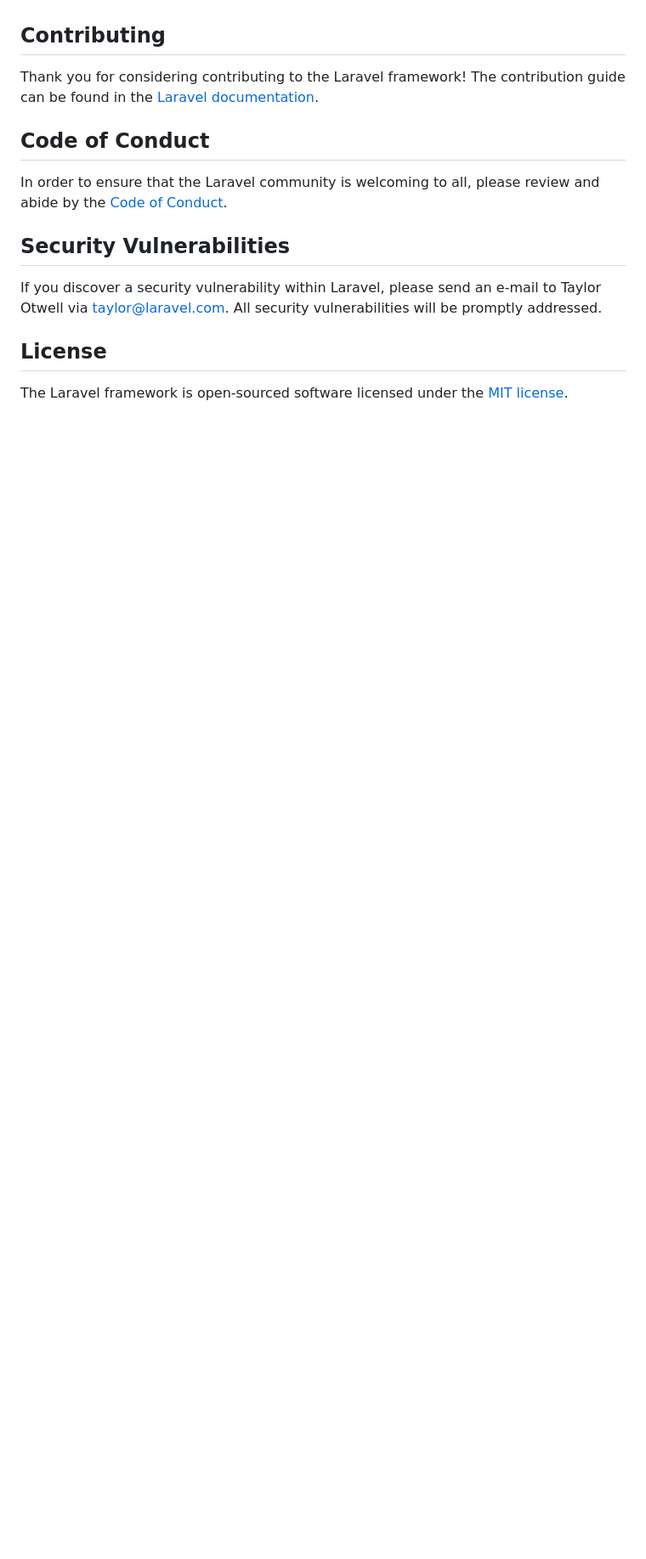
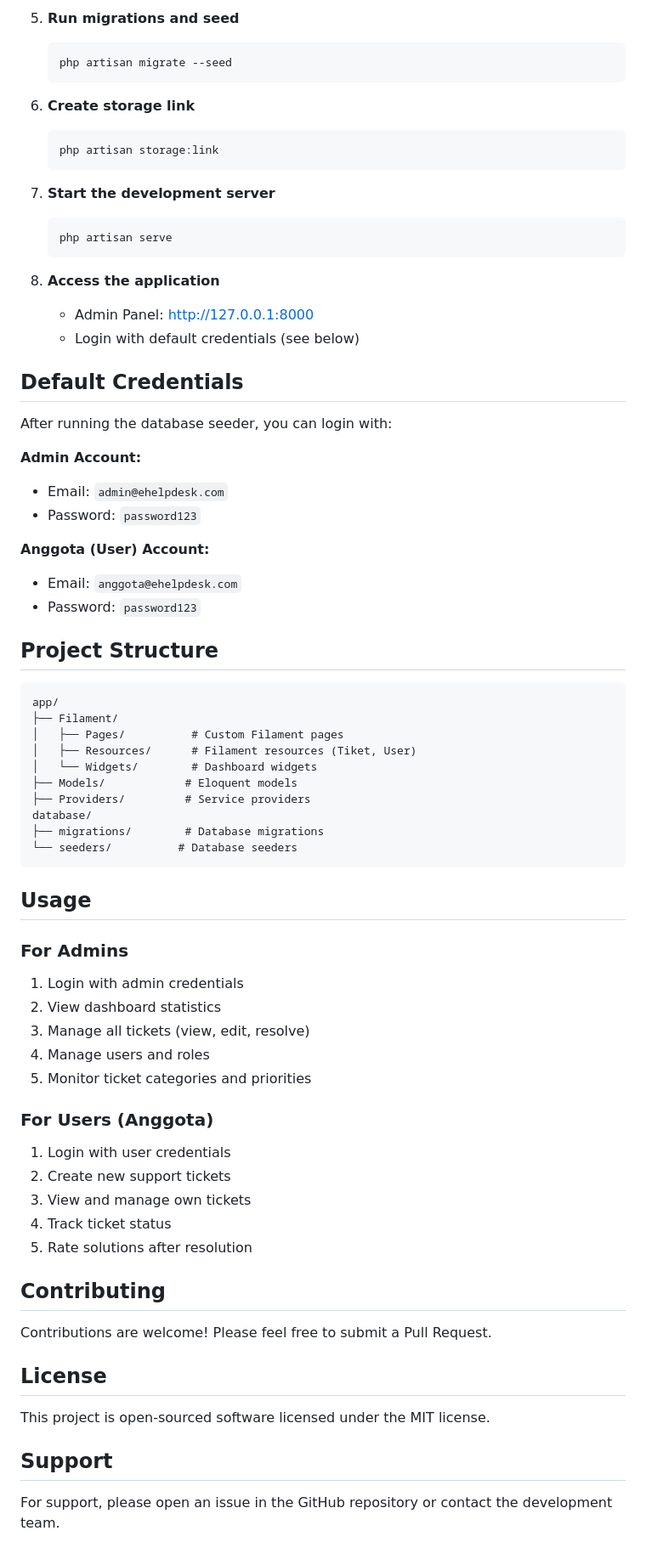
Before and after one commit to aramdaniii/e-helpdesk, a Markdown page: README.md, the part around one of its changes. Shown at 85% size. Drawn GitHub-style; blank space fills up the shorter version.

````diff
--- a/README.md
+++ b/README.md
@@ -51,16 +81,73 @@ We would like to extend our thanks to the following sponsors for funding Laravel
+5. **Run migrations and seed**
+   ```bash
+   php artisan migrate --seed
+   ```
+
+6. **Create storage link**
+   ```bash
+   php artisan storage:link
+   ```
+
+7. **Start the development server**
+   ```bash
+   php artisan serve
+   ```
+
+8. **Access the application**
+   - Admin Panel: http://127.0.0.1:8000
+   - Login with default credentials (see below)
+
+## Default Credentials
+
+After running the database seeder, you can login with:
+
+**Admin Account:**
+- Email: `admin@ehelpdesk.com`
+- Password: `password123`
+
+**Anggota (User) Account:**
+- Email: `anggota@ehelpdesk.com`
+- Password: `password123`
+
+## Project Structure
+
+```
+app/
+├── Filament/
+│   ├── Pages/          # Custom Filament pages
+│   ├── Resources/      # Filament resources (Tiket, User)
+│   └── Widgets/        # Dashboard widgets
+├── Models/            # Eloquent models
+├── Providers/         # Service providers
+database/
+├── migrations/        # Database migrations
+└── seeders/          # Database seeders
+```
+
+## Usage
+
+### For Admins
+1. Login with admin credentials
+2. View dashboard statistics
+3. Manage all tickets (view, edit, resolve)
+4. Manage users and roles
+5. Monitor ticket categories and priorities
+
+### For Users (Anggota)
+1. Login with user credentials
+2. Create new support tickets
+3. View and manage own tickets
+4. Track ticket status
+5. Rate solutions after resolution
 
 ## Contributing
 
-Thank you for considering contributing to the Laravel framework! The contribution guide can be found in the [Laravel documentation](https://laravel.com/docs/contributions).
-
-## Code of Conduct
-
-In order to ensure that the Laravel community is welcoming to all, please review and abide by the [Code of Conduct](https://laravel.com/docs/contributions#code-of-conduct).
-
-## Security Vulnerabilities
-
-If you discover a security vulnerability within Laravel, please send an e-mail to Taylor Otwell via [taylor@laravel.com](mailto:taylor@laravel.com). All security vulnerabilities will be promptly addressed.
+Contributions are welcome! Please feel free to submit a Pull Request.
 
 ## License
 
-The Laravel framework is open-sourced software licensed under the [MIT license](https://opensource.org/licenses/MIT).
+This project is open-sourced software licensed under the MIT license.
+
+## Support
+
+For support, please open an issue in the GitHub repository or contact the development team.
````
Also changed, not shown: other parts of README.md (+67 -37 lines).
